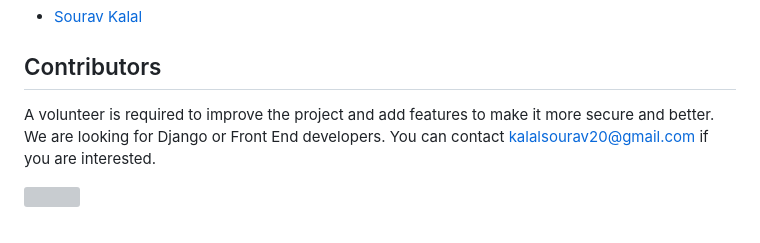
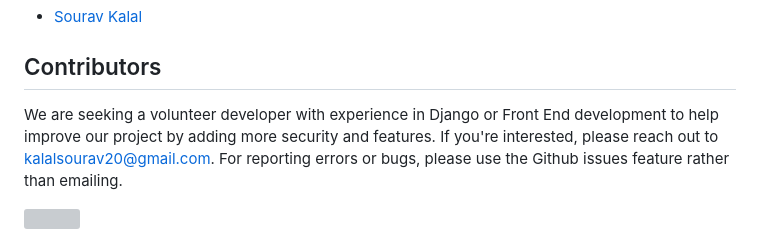
Before and after one commit to APTRS/APTRS, a Markdown page: README.md, the part around the change. Rendered like a GitHub page; grey boxes are pictures that could not be loaded.

```diff
--- a/README.md
+++ b/README.md
@@ -113,7 +113,7 @@ Linux
 
 ## Contributors
 
-A volunteer is required to improve the project and add features to make it more secure and better. We are looking for Django or Front End developers. You can contact kalalsourav20@gmail.com if you are interested.
+We are seeking a volunteer developer with experience in Django or Front End development to help improve our project by adding more security and features. If you're interested, please reach out to kalalsourav20@gmail.com. For reporting errors or bugs, please use the Github issues feature rather than emailing.
 
 <a href = "https://github.com/Anof-cyber/APTRS/graphs/contributors">
   <img src = "https://contrib.rocks/image?repo=Anof-cyber/APTRS"/>
```
